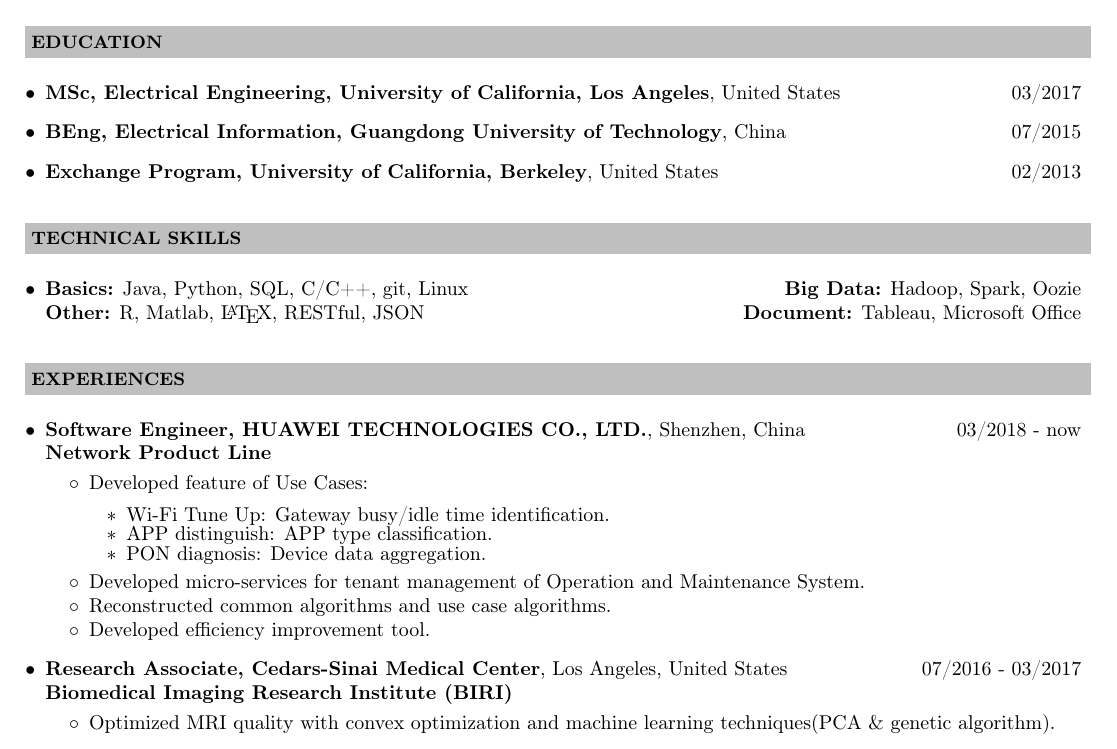
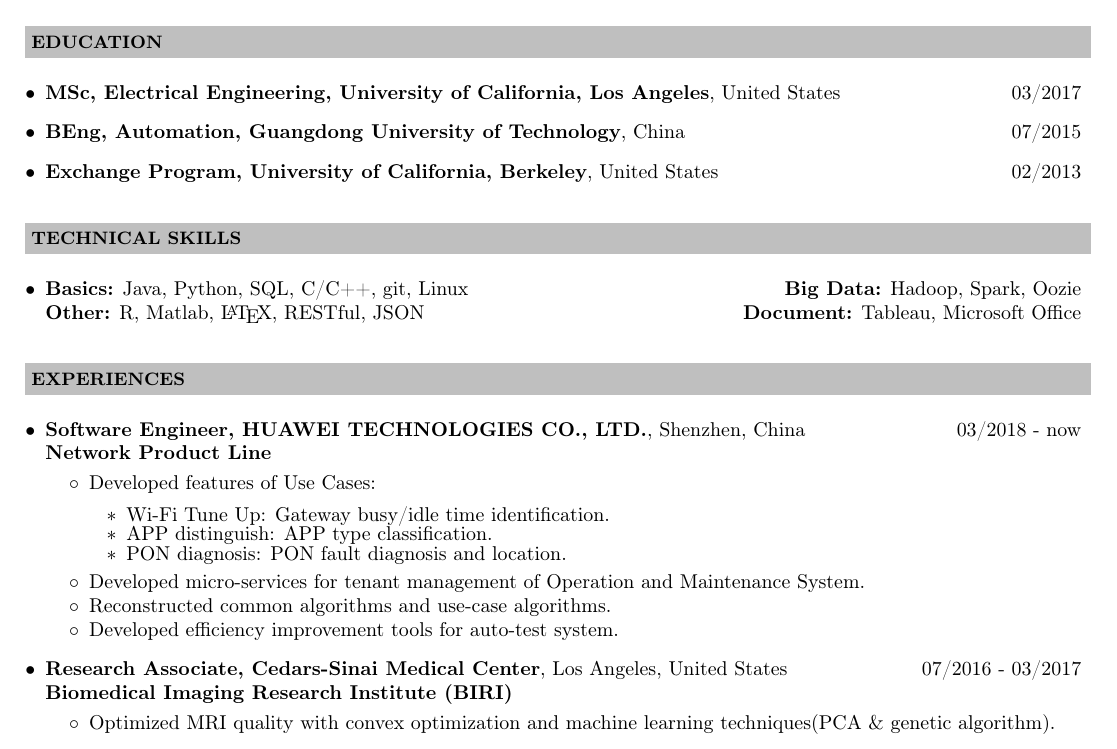
Before and after one commit to lizhiz/lizhiz.github.io, a LaTeX CV (CV/Resume_LizhiZeng.ltx): part of the page, cut so that both start at the same text. Compiled offline with pdfLaTeX.

Commit message:
update resume

```diff
--- a/CV/Resume_LizhiZeng.ltx
+++ b/CV/Resume_LizhiZeng.ltx
@@ -47,7 +47,7 @@
 \resheading{EDUCATION}\\[\lsep]
 \begin{itemize}
 \item \noindent  \textbf{MSc, Electrical Engineering, University of California, Los Angeles}, United States \hfill 03/2017
-\item \noindent  \textbf{BEng, Electrical Information, Guangdong University of Technology}, China \hfill 07/2015
+\item \noindent  \textbf{BEng, Automation, Guangdong University of Technology}, China \hfill 07/2015
 \item \noindent  \textbf{Exchange Program, University of California, Berkeley}, United States \hfill 02/2013
 \end{itemize}
 
@@ -65,15 +65,15 @@
 \item \noindent \textbf{Software Engineer, HUAWEI TECHNOLOGIES CO., LTD.}, Shenzhen, China \hfill 03/2018 - now\\
 \noindent \textbf{Network Product Line}\\[-0.6cm]
 \begin{itemize}\itemsep \isep
-	\item Developed feature of Use Cases:
+	\item Developed features of Use Cases:
 		\begin{itemize}\itemsep \isep
 			\item Wi-Fi Tune Up: Gateway busy/idle time identification.
 			\item APP distinguish: APP type classification.
-			\item PON diagnosis: Device data aggregation.
+			\item PON diagnosis: PON fault diagnosis and location.
 		\end{itemize}
 	\item Developed micro-services for tenant management of Operation and Maintenance System.
-	\item Reconstructed common algorithms and use case algorithms.
-	\item Developed efficiency improvement tool.
+	\item Reconstructed common algorithms and use-case algorithms.
+	\item Developed efficiency improvement tools for auto-test system.
 \end{itemize}
 
 \item \noindent \textbf{Research Associate, Cedars-Sinai Medical Center}, Los Angeles, United States \hfill 07/2016 - 03/2017\\
```
Also changed, not shown: index.md (+1 -1 lines), CV/Resume_LizhiZeng.pdf, 3 other files.
